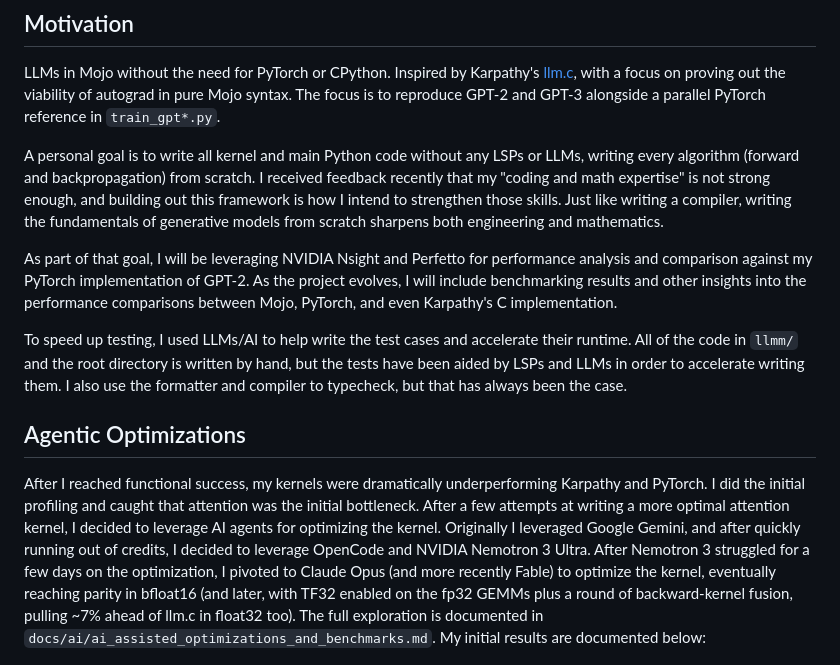
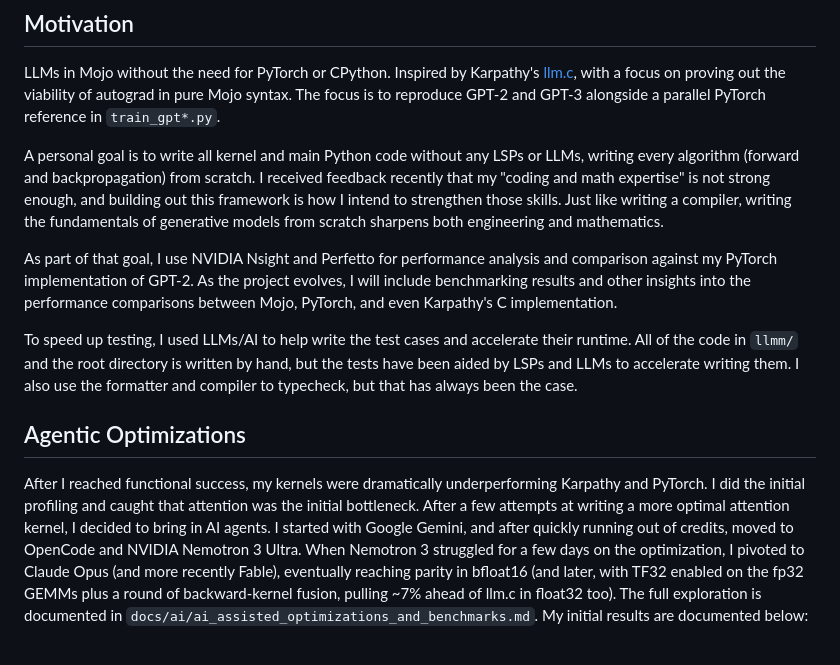
Before and after one commit to ulmentflam/llm.mojo, a Markdown page: README.md, the part around one of its changes. GitHub-like rendering.

```diff
--- a/README.md
+++ b/README.md
@@ -201,13 +207,13 @@ LLMs in Mojo without the need for PyTorch or CPython. Inspired by Karpathy's [ll
 
 A personal goal is to write all kernel and main Python code without any LSPs or LLMs, writing every algorithm (forward and backpropagation) from scratch. I received feedback recently that my "coding and math expertise" is not strong enough, and building out this framework is how I intend to strengthen those skills. Just like writing a compiler, writing the fundamentals of generative models from scratch sharpens both engineering and mathematics.
 
-As part of that goal, I will be leveraging NVIDIA Nsight and Perfetto for performance analysis and comparison against my PyTorch implementation of GPT-2. As the project evolves, I will include benchmarking results and other insights into the performance comparisons between Mojo, PyTorch, and even Karpathy's C implementation.
+As part of that goal, I use NVIDIA Nsight and Perfetto for performance analysis and comparison against my PyTorch implementation of GPT-2. As the project evolves, I will include benchmarking results and other insights into the performance comparisons between Mojo, PyTorch, and even Karpathy's C implementation.
 
-To speed up testing, I used LLMs/AI to help write the test cases and accelerate their runtime. All of the code in `llmm/` and the root directory is written by hand, but the tests have been aided by LSPs and LLMs in order to accelerate writing them. I also use the formatter and compiler to typecheck, but that has always been the case.
+To speed up testing, I used LLMs/AI to help write the test cases and accelerate their runtime. All of the code in `llmm/` and the root directory is written by hand, but the tests have been aided by LSPs and LLMs to accelerate writing them. I also use the formatter and compiler to typecheck, but that has always been the case.
 
 ## Agentic Optimizations
 
-After I reached functional success, my kernels were dramatically underperforming Karpathy and PyTorch. I did the initial profiling and caught that attention was the initial bottleneck. After a few attempts at writing a more optimal attention kernel, I decided to leverage AI agents for optimizing the kernel. Originally I leveraged Google Gemini, and after quickly running out of credits, I decided to leverage OpenCode and NVIDIA Nemotron 3 Ultra. After Nemotron 3 struggled for a few days on the optimization, I pivoted to Claude Opus (and more recently Fable) to optimize the kernel, eventually reaching parity in bfloat16 (and later, with TF32 enabled on the fp32 GEMMs plus a round of backward-kernel fusion, pulling ~7% ahead of llm.c in float32 too). The full exploration is documented in `docs/ai/ai_assisted_optimizations_and_benchmarks.md`. My initial results are documented below:
+After I reached functional success, my kernels were dramatically underperforming Karpathy and PyTorch. I did the initial profiling and caught that attention was the initial bottleneck. After a few attempts at writing a more optimal attention kernel, I decided to bring in AI agents. I started with Google Gemini, and after quickly running out of credits, moved to OpenCode and NVIDIA Nemotron 3 Ultra. When Nemotron 3 struggled for a few days on the optimization, I pivoted to Claude Opus (and more recently Fable), eventually reaching parity in bfloat16 (and later, with TF32 enabled on the fp32 GEMMs plus a round of backward-kernel fusion, pulling ~7% ahead of llm.c in float32 too). The full exploration is documented in `docs/ai/ai_assisted_optimizations_and_benchmarks.md`. My initial results are documented below:
 
 !['Bad Times'](figures/benchmark_gpu_b4_t1024_2026-06-30_0909_NVIDIA-GB10_DGX-Spark.png)
 
```
Also changed, not shown: other parts of README.md (+11 -5 lines).
